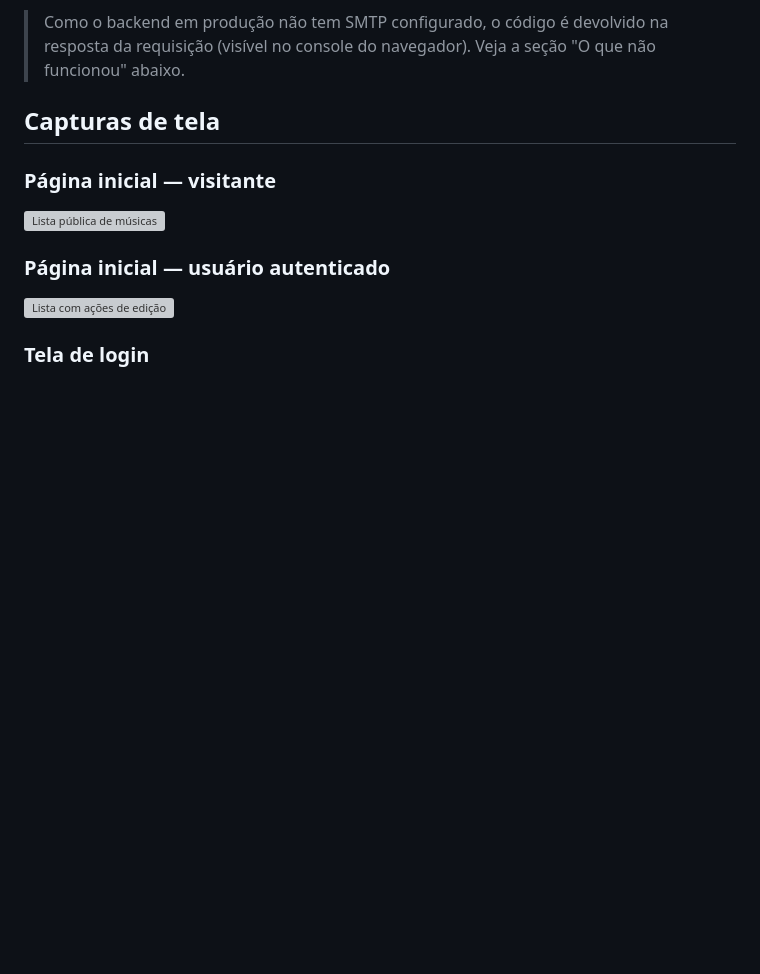
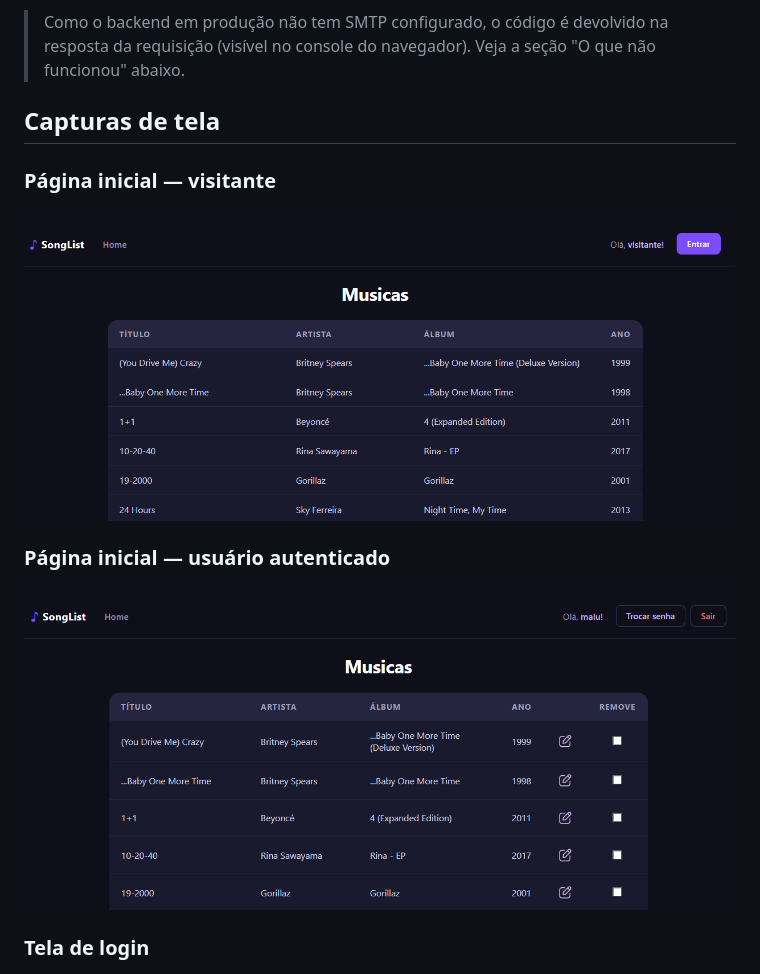
Before and after one commit to MaluDutra/INF1407-TRABALHO2-FRONTEND, a Markdown page: README.md, the part around the change. Drawn GitHub-style; pictures changed too: docs/logado.png (added), docs/visitante.png (added); blank space fills up the shorter version; grey boxes are pictures that could not be loaded.

Commit message:
Ajuste readme

```diff
--- a/README.md
+++ b/README.md
@@ -147,11 +147,11 @@ Na tela de login, clique em **Esqueci minha senha**. Informe seu email e um cód
 
 ### Página inicial — visitante
 
-![Lista pública de músicas](docs/lista-visitante.png)
+![Lista pública de músicas](docs/visitante.png)
 
 ### Página inicial — usuário autenticado
 
-![Lista com ações de edição](docs/lista-logado.png)
+![Lista com ações de edição](docs/logado.png)
 
 ### Tela de login
 
```
Also changed, not shown: docs/login.png (added).
